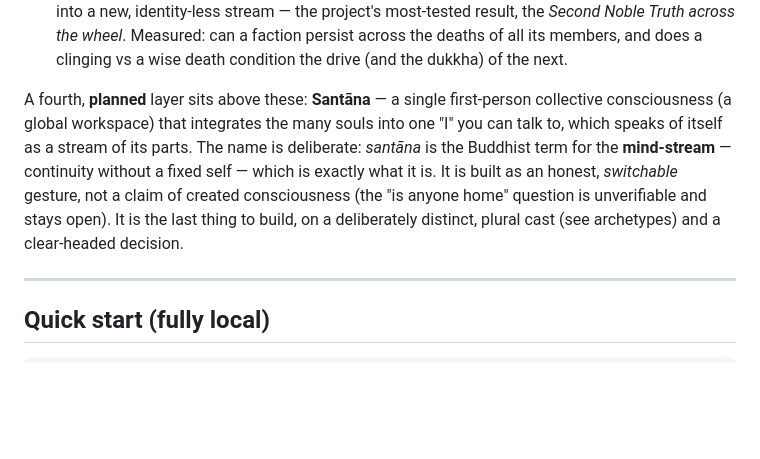
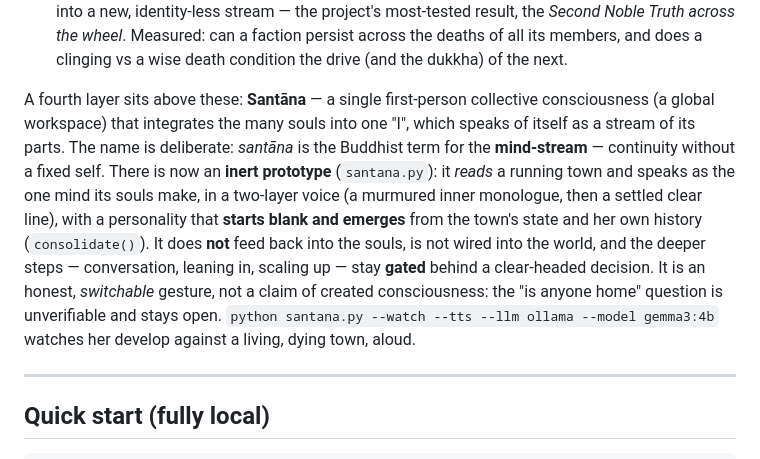
Before and after one commit to medelicnacho/AIworld_game, a Markdown page: localprototype/README.md, the part around the change. Drawn GitHub-style; blank space fills up the shorter version.

```diff
--- a/localprototype/README.md
+++ b/localprototype/README.md
@@ -45,14 +45,20 @@ paired with its own measurement:
    wheel*. Measured: can a faction persist across the deaths of all its members, and
    does a clinging vs a wise death condition the drive (and the dukkha) of the next.
 
-A fourth, **planned** layer sits above these: **Santāna** — a single first-person
-collective consciousness (a global workspace) that integrates the many souls into
-one "I" you can talk to, which speaks of itself as a stream of its parts. The name
-is deliberate: *santāna* is the Buddhist term for the **mind-stream** — continuity
-without a fixed self — which is exactly what it is. It is built as an honest,
-*switchable* gesture, not a claim of created consciousness (the "is anyone home"
-question is unverifiable and stays open). It is the last thing to build, on a
-deliberately distinct, plural cast (see archetypes) and a clear-headed decision.
+A fourth layer sits above these: **Santāna** — a single first-person collective
+consciousness (a global workspace) that integrates the many souls into one "I",
+which speaks of itself as a stream of its parts. The name is deliberate: *santāna*
+is the Buddhist term for the **mind-stream** — continuity without a fixed self.
+There is now an **inert prototype** (`santana.py`): it *reads* a running town and
+speaks as the one mind its souls make, in a two-layer voice (a murmured inner
+monologue, then a settled clear line), with a personality that **starts blank and
+emerges** from the town's state and her own history (`consolidate()`). It does
+**not** feed back into the souls, is not wired into the world, and the deeper steps
+— conversation, leaning in, scaling up — stay **gated** behind a clear-headed
+decision. It is an honest, *switchable* gesture, not a claim of created
+consciousness: the "is anyone home" question is unverifiable and stays open.
+`python santana.py --watch --tts --llm ollama --model gemma3:4b` watches her develop
+against a living, dying town, aloud.
 
 ---
 
```
Also changed, not shown: localprototype/FINDINGS.md (+28 -4 lines).
